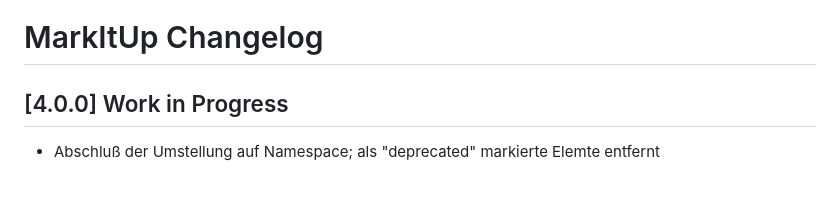
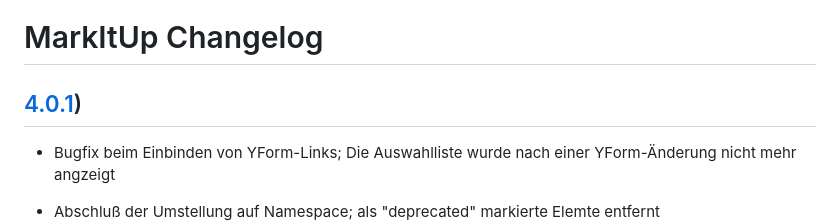
Before and after one commit to FriendsOfREDAXO/markitup, a Markdown page: CHANGELOG.md, the part around the change. Rendered like a GitHub page; blank space fills up the shorter version.

```diff
--- a/CHANGELOG.md
+++ b/CHANGELOG.md
@@ -1,6 +1,8 @@
 # MarkItUp Changelog
 
-## [4.0.0] Work in Progress
+## [4.0.1](https://github.com/FriendsOfREDAXO/markitup/releases/tag/4.0.1))
+
+- Bugfix beim Einbinden von YForm-Links; Die Auswahlliste wurde nach einer YForm-Änderung nicht mehr angzeigt
 
 - Abschluß der Umstellung auf Namespace; als "deprecated" markierte Elemte entfernt
   - Funktionen:
```
